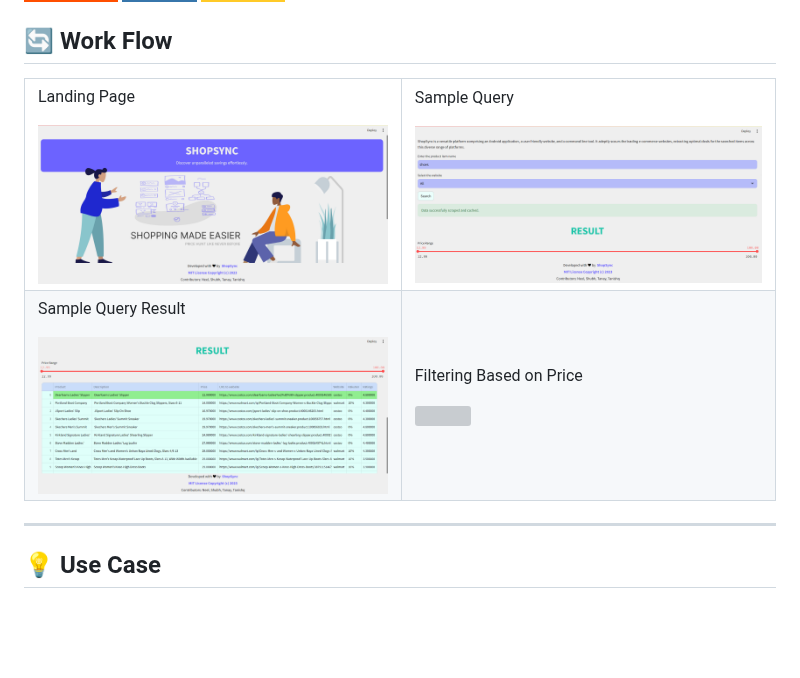
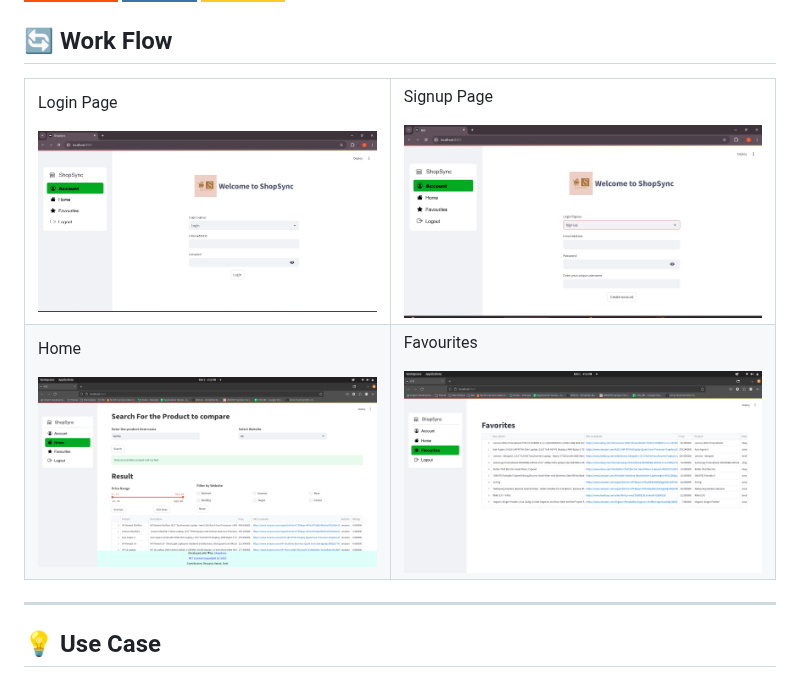
Before and after one commit to devyash2930/ShopSync-SE, a Markdown page: README.md, the part around one of its changes. Drawn GitHub-style; badges without logos; blank space fills up the shorter version; grey boxes are pictures that could not be loaded.

```diff
--- a/README.md
+++ b/README.md
@@ -115,34 +115,34 @@ streamlit run app.py
 <table border="2" bordercolorlight="#b9dcff" bordercolordark="#006fdd">
   <tr style="background: #010203 ">
     <td valign="top">
-      <p style="color: #FF7A59"> Landing Page
+      <p style="color: #FF7A59"> Login Page
       </p>
-      <a href="./media/Landing_Page.png">
-        <img src="./media/Landing_Page.png" >
+      <a href="./media/Login.jpg">
+        <img src="./media/Login.jpg" >
       </a>
     </td>
     <td valign="top">
-     <p style="color: #FF7A59"> Sample Query
+     <p style="color: #FF7A59"> Signup Page
       </p>
-     <a href="./media/Query.png">
-        <img src="./media/Query.png">
+     <a href="./media/Signup.jpg">
+        <img src="./media/Signup.jpg">
       </a>
     </td>
   </tr>
 
   <tr style="background: #010203;">
     <td valign="top">
-     <p style="color: #FF7A59"> Sample Query Result
+     <p style="color: #FF7A59"> Home
       </p>
-     <a href="./media/Query_result.png">
-        <img src="./media/Query_result.png">
+     <a href="./media/Home.png">
+        <img src="./media/Home.png">
       </a>
     </td>
     <td valign="top">
-      <p style="color: #FF7A59"> Filtering Based on Price
+      <p style="color: #FF7A59"> Favourites
       </p>
-      <a href="./media/Filter.png">
-        <img src="./media/Filter.png">
+      <a href="./media/Favourites.png">
+        <img src="./media/Favourites.png">
       </a>
     </td>
   </tr>
```
Also changed, not shown: other parts of README.md (+2 -2 lines).
